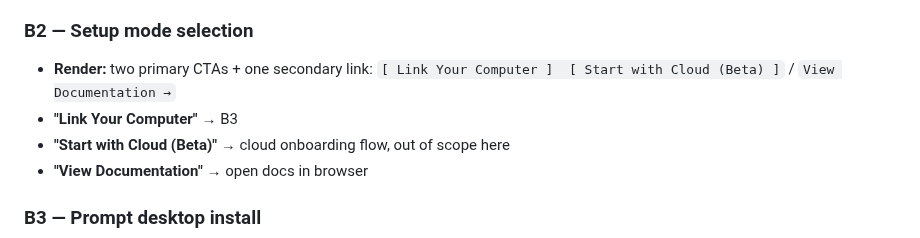
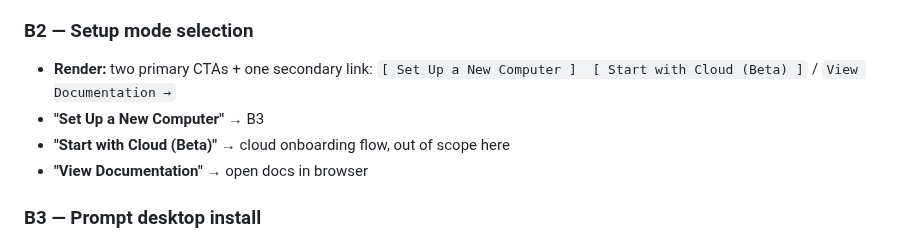
Before and after one commit to JoaquinStudent/sous_chef, a Markdown page: specs/onboarding/README.md, the part around the change. Drawn GitHub-style.

Commit message:
Onboarding spec: update intro card label to Set Up a New Computer
Agent-Thread-Id: b08ebcaa-d594-4b84-9458-1ec1f9197ed0

```diff
--- a/specs/onboarding/README.md
+++ b/specs/onboarding/README.md
@@ -210,8 +210,8 @@ polled while the step is visible:
 ### B2 — Setup mode selection
 
 - **Render:** two primary CTAs + one secondary link:
-  `[ Link Your Computer ]  [ Start with Cloud (Beta) ]` / `View Documentation →`
-- **"Link Your Computer"** → B3
+  `[ Set Up a New Computer ]  [ Start with Cloud (Beta) ]` / `View Documentation →`
+- **"Set Up a New Computer"** → B3
 - **"Start with Cloud (Beta)"** → cloud onboarding flow, out of scope here
 - **"View Documentation"** → open docs in browser
 
```
